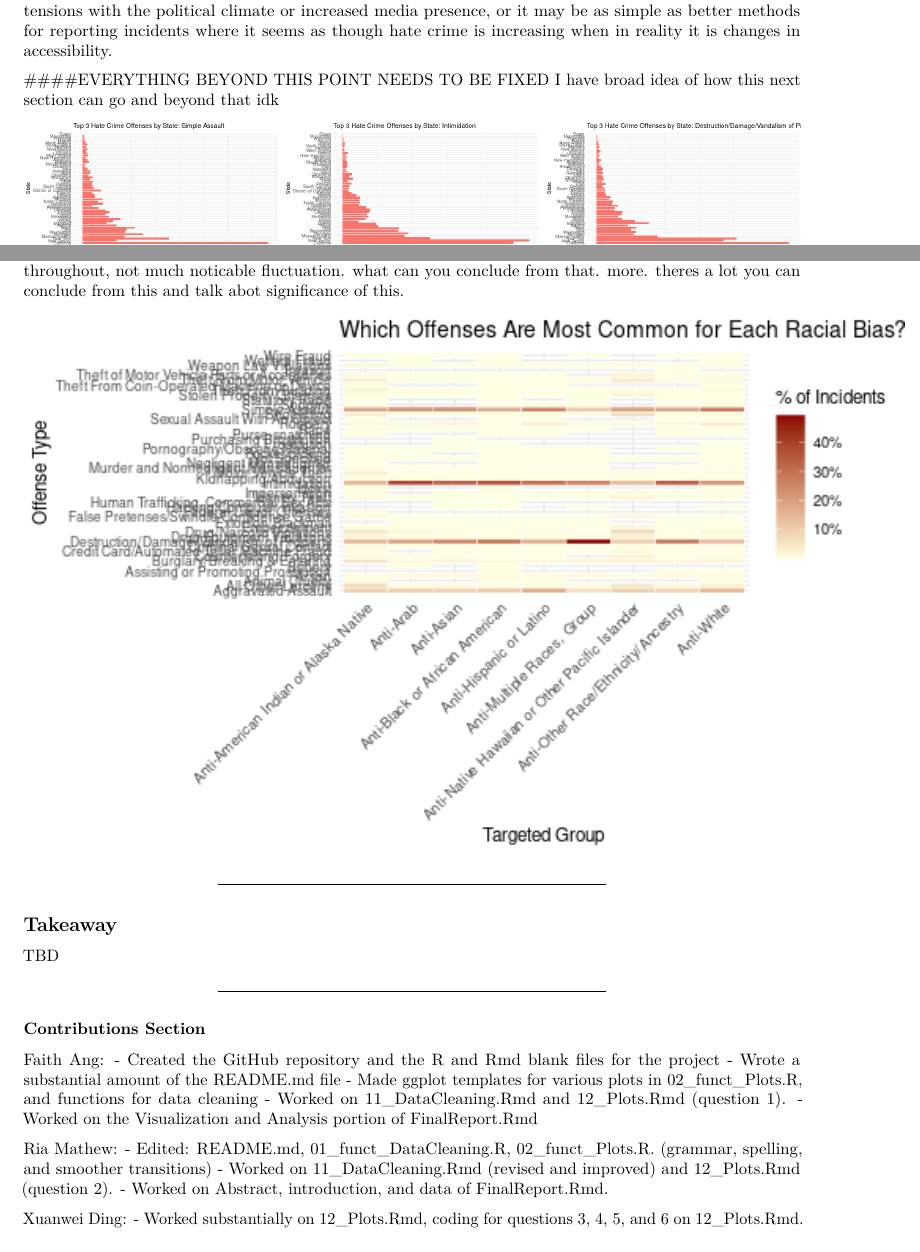
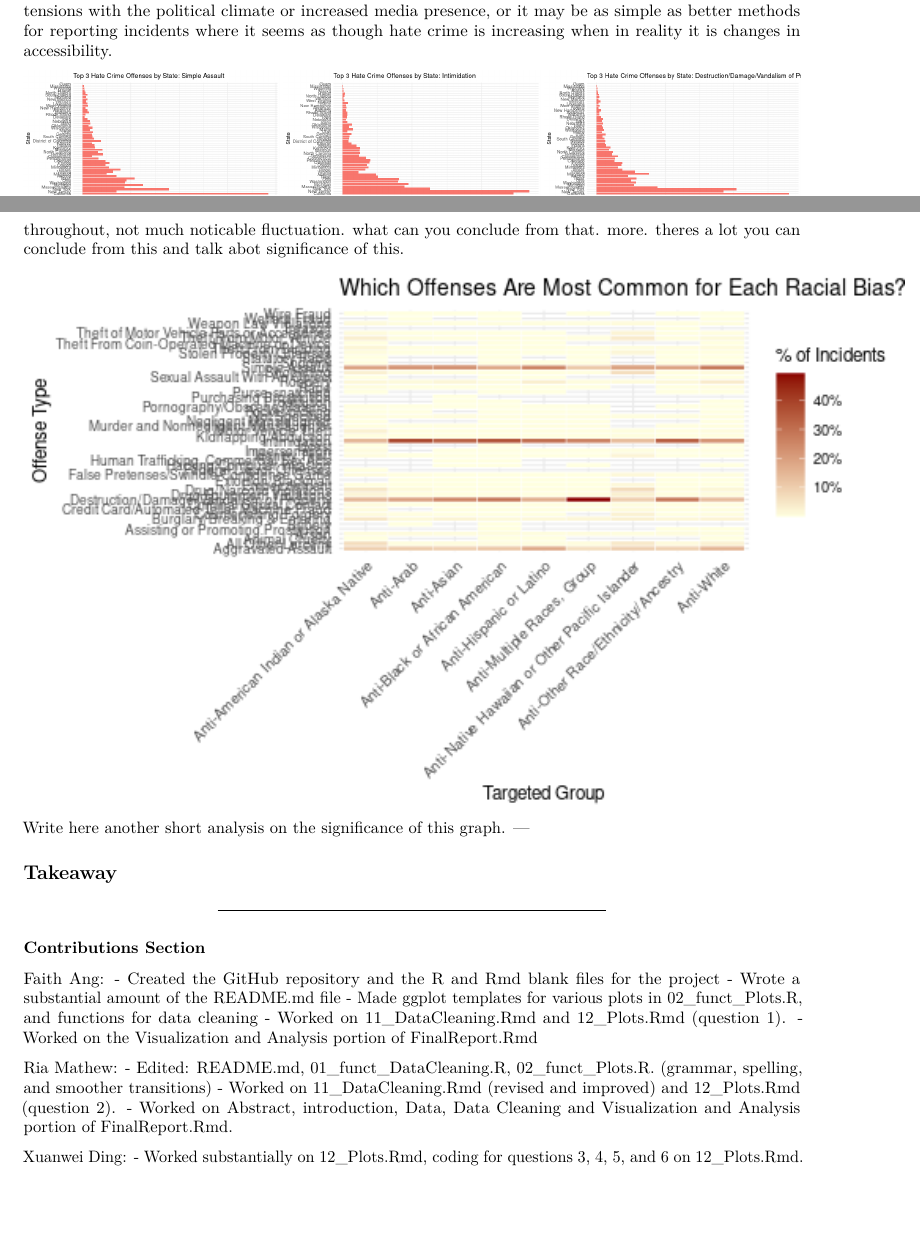
Before and after one commit to faithang025-cloud/STAT107_Project_Group_9_Hate_Crime_Statistics, an R Markdown document (FinalReport.Rmd): two parts of pages 5 and 6 of 6, joined at a grey line, cut so that both start at the same text, the shorter picture padded with empty space. Rendered offline with R 4.5, knitr and Pandoc, then LaTeX, with nearby package versions.

Commit message:
small comments to help collab

````diff
--- a/FinalReport.Rmd
+++ b/FinalReport.Rmd
@@ -98,8 +98,6 @@ Although it is a little difficult to tell since there are more incidents with ou
 
 Based on the time charts, we can infer that overall hate-crime incidents are influenced by social or historical forces that affect all groups, not just one. For instance, the upswing from 2018 onwards may be due to the tensions with the political climate or increased media presence, or it may be as simple as better methods for reporting incidents where it seems as though hate crime is increasing when in reality it is changes in accessibility.
 
-####EVERYTHING BEYOND THIS POINT NEEDS TO BE FIXED I have broad idea of how this next section can go and beyond that idk
-
 ```{r, out.width="33%", fig.show="hold"}
 # top 3 hate crime offenses by state graphs 3
 knitr::include_graphics(
@@ -119,12 +117,12 @@ bar graphs; hate crime offenses by state - talk abt significance of looking into
 ```{r}
 knitr::include_graphics("most_common_bias.png")
 ```
-
+Write here another short analysis on the significance of this graph.
 ---
 
 ## Takeaway
 
-TBD
+
 
 ---
 
@@ -140,7 +138,7 @@ Faith Ang:
 Ria Mathew:
 - Edited: README.md, 01_funct_DataCleaning.R, 02_funct_Plots.R. (grammar, spelling, and smoother transitions)
 - Worked on 11_DataCleaning.Rmd (revised and improved) and 12_Plots.Rmd (question 2).
-- Worked on Abstract, introduction, and data of FinalReport.Rmd.
+- Worked on Abstract, introduction, Data, Data Cleaning and Visualization and Analysis portion of FinalReport.Rmd.
 
 Xuanwei Ding:
 - Worked substantially on 12_Plots.Rmd, coding for questions 3, 4, 5, and 6 on 12_Plots.Rmd.
````
Also changed, not shown: 1 other file.
